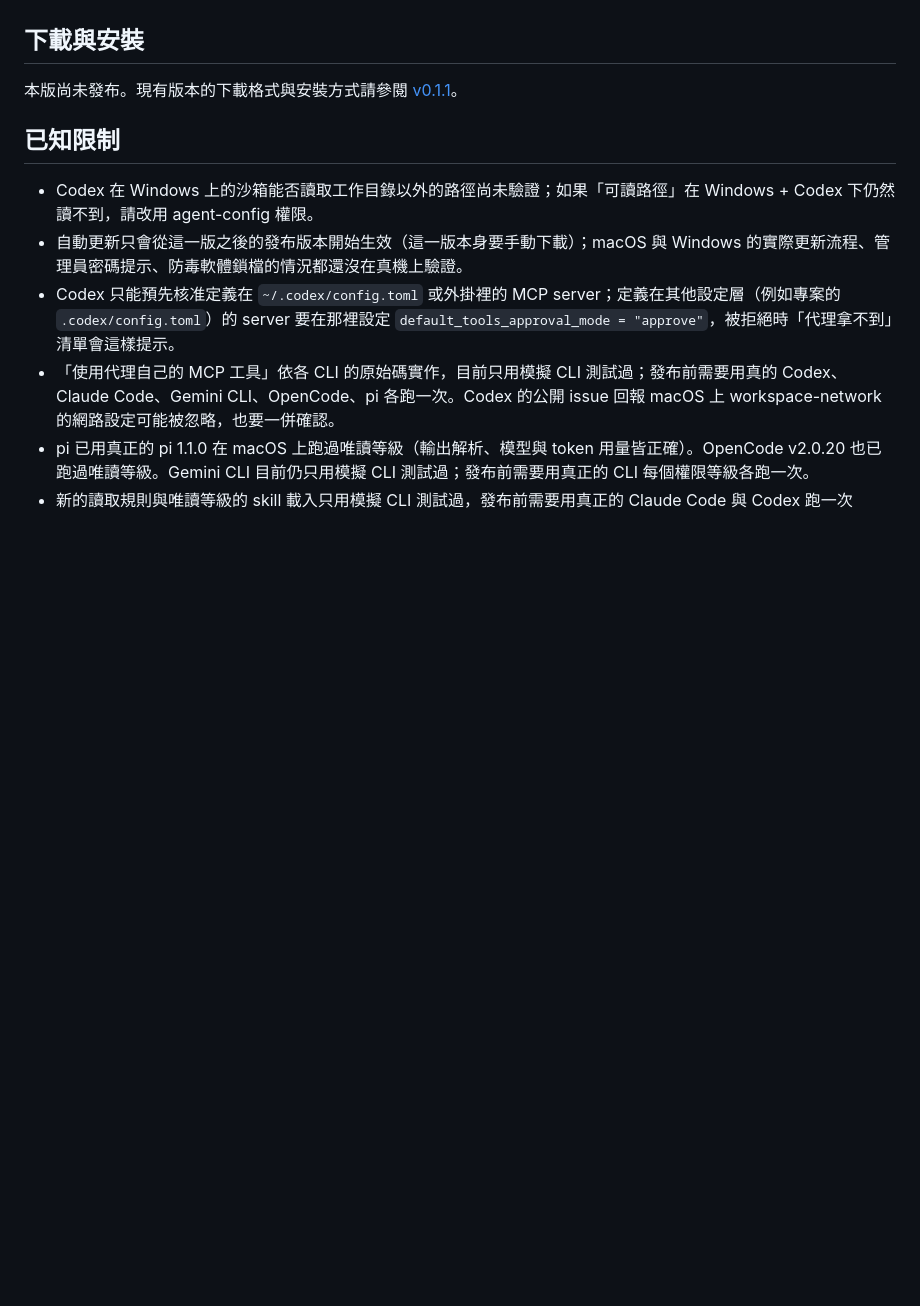
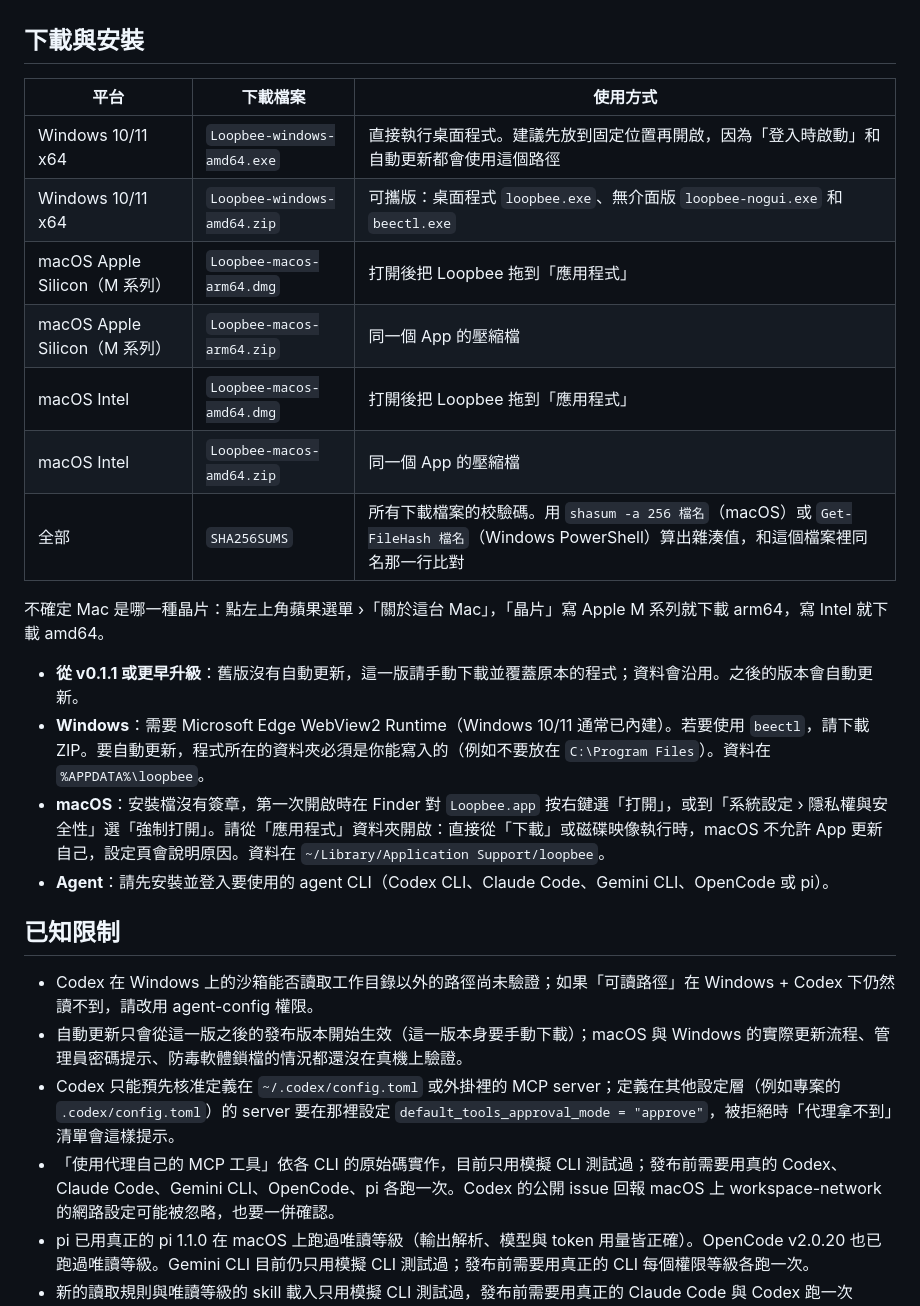
Before and after one commit to TANAGELEEE/loopbee, a Markdown page: docs/releases/v0.1.2.md, the part around the change. GitHub-like rendering; blank space fills up the shorter version.

```diff
--- a/docs/releases/v0.1.2.md
+++ b/docs/releases/v0.1.2.md
@@ -32,7 +32,22 @@
 
 ## 下載與安裝
 
-本版尚未發布。現有版本的下載格式與安裝方式請參閱 [v0.1.1](v0.1.1.md#下載與安裝)。
+| 平台 | 下載檔案 | 使用方式 |
+|---|---|---|
+| Windows 10/11 x64 | `Loopbee-windows-amd64.exe` | 直接執行桌面程式。建議先放到固定位置再開啟，因為「登入時啟動」和自動更新都會使用這個路徑 |
+| Windows 10/11 x64 | `Loopbee-windows-amd64.zip` | 可攜版：桌面程式 `loopbee.exe`、無介面版 `loopbee-nogui.exe` 和 `beectl.exe` |
+| macOS Apple Silicon（M 系列） | `Loopbee-macos-arm64.dmg` | 打開後把 Loopbee 拖到「應用程式」 |
+| macOS Apple Silicon（M 系列） | `Loopbee-macos-arm64.zip` | 同一個 App 的壓縮檔 |
+| macOS Intel | `Loopbee-macos-amd64.dmg` | 打開後把 Loopbee 拖到「應用程式」 |
+| macOS Intel | `Loopbee-macos-amd64.zip` | 同一個 App 的壓縮檔 |
+| 全部 | `SHA256SUMS` | 所有下載檔案的校驗碼。用 `shasum -a 256 檔名`（macOS）或 `Get-FileHash 檔名`（Windows PowerShell）算出雜湊值，和這個檔案裡同名那一行比對 |
+
+不確定 Mac 是哪一種晶片：點左上角蘋果選單 ›「關於這台 Mac」，「晶片」寫 Apple M 系列就下載 arm64，寫 Intel 就下載 amd64。
+
+- **從 v0.1.1 或更早升級**：舊版沒有自動更新，這一版請手動下載並覆蓋原本的程式；資料會沿用。之後的版本會自動更新。
+- **Windows**：需要 Microsoft Edge WebView2 Runtime（Windows 10/11 通常已內建）。若要使用 `beectl`，請下載 ZIP。要自動更新，程式所在的資料夾必須是你能寫入的（例如不要放在 `C:\Program Files`）。資料在 `%APPDATA%\loopbee`。
+- **macOS**：安裝檔沒有簽章，第一次開啟時在 Finder 對 `Loopbee.app` 按右鍵選「打開」，或到「系統設定 › 隱私權與安全性」選「強制打開」。請從「應用程式」資料夾開啟：直接從「下載」或磁碟映像執行時，macOS 不允許 App 更新自己，設定頁會說明原因。資料在 `~/Library/Application Support/loopbee`。
+- **Agent**：請先安裝並登入要使用的 agent CLI（Codex CLI、Claude Code、Gemini CLI、OpenCode 或 pi）。
 
 ## 已知限制
 
```
Also changed, not shown: README.md (+5 -1 lines), docs/subsystems/updates.md (+4 -2 lines).
